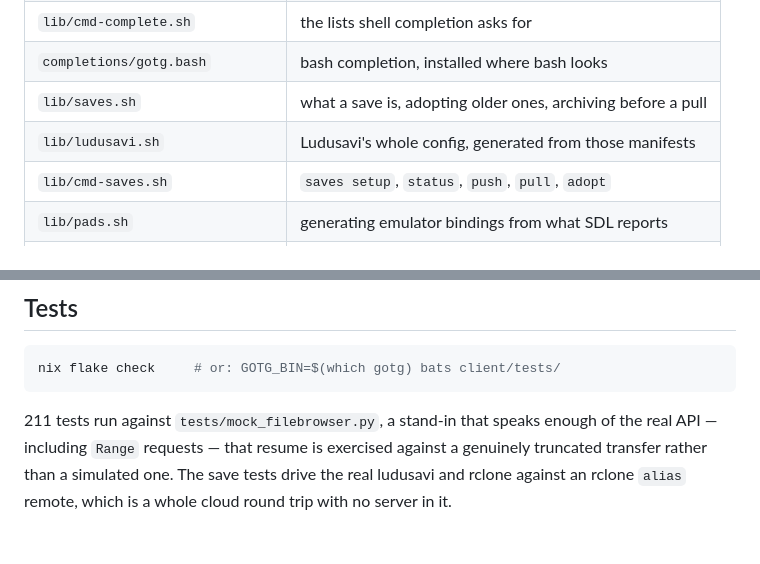
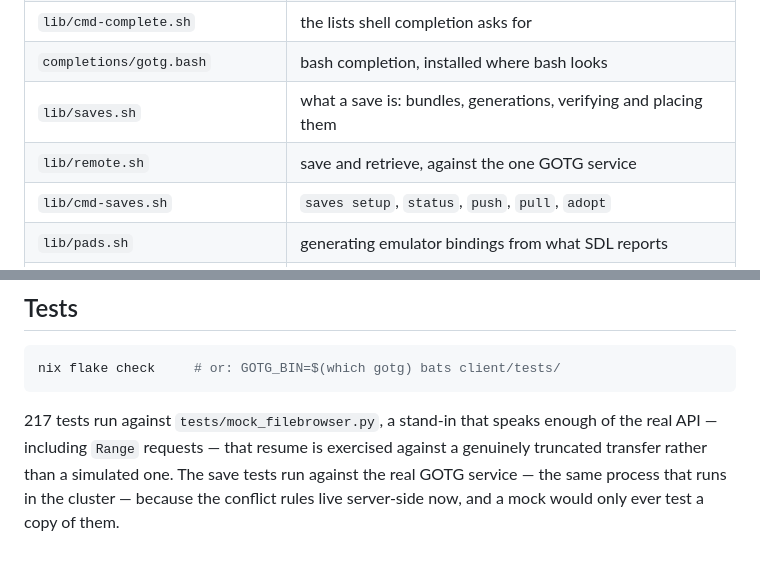
Before and after one commit to dscrawford/GamesOnTheGo, a Markdown page: client/README.md, 2 parts joined by grey strips. Rendered like a GitHub page.

````diff
--- a/client/README.md
+++ b/client/README.md
@@ -40,8 +40,8 @@ gotg sync                   rebuild the GC roots after a git pull
 | `lib/keys.sh` | console keys, fetched from beside the games |
 | `lib/cmd-complete.sh` | the lists shell completion asks for |
 | `completions/gotg.bash` | bash completion, installed where bash looks |
-| `lib/saves.sh` | what a save is, adopting older ones, archiving before a pull |
-| `lib/ludusavi.sh` | Ludusavi's whole config, generated from those manifests |
+| `lib/saves.sh` | what a save is: bundles, generations, verifying and placing them |
+| `lib/remote.sh` | save and retrieve, against the one GOTG service |
 | `lib/cmd-saves.sh` | `saves setup`, `status`, `push`, `pull`, `adopt` |
 | `lib/pads.sh` | generating emulator bindings from what SDL reports |
 | `lib/pads-dolphin.sh` | the same for Dolphin, which needs no table |
@@ -87,8 +87,9 @@ log; `gotg install <id>` from a terminal is still the smoother first run.
 nix flake check     # or: GOTG_BIN=$(which gotg) bats client/tests/
 ```
 
-211 tests run against `tests/mock_filebrowser.py`, a stand-in that speaks enough
+217 tests run against `tests/mock_filebrowser.py`, a stand-in that speaks enough
 of the real API — including `Range` requests — that resume is exercised against a
-genuinely truncated transfer rather than a simulated one. The save tests drive
-the real ludusavi and rclone against an rclone `alias` remote, which is a whole
-cloud round trip with no server in it.
+genuinely truncated transfer rather than a simulated one. The save tests run
+against the real GOTG service — the same process that runs in the cluster —
+because the conflict rules live server-side now, and a mock would only ever
+test a copy of them.
````
Also changed, not shown: README.md (+46 -35 lines).
